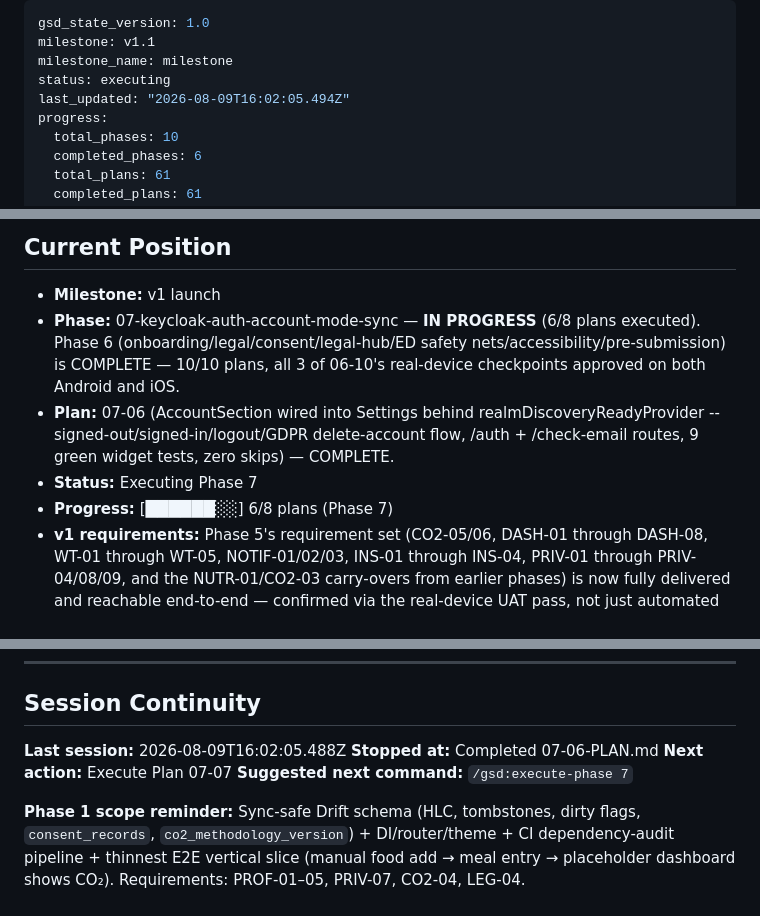
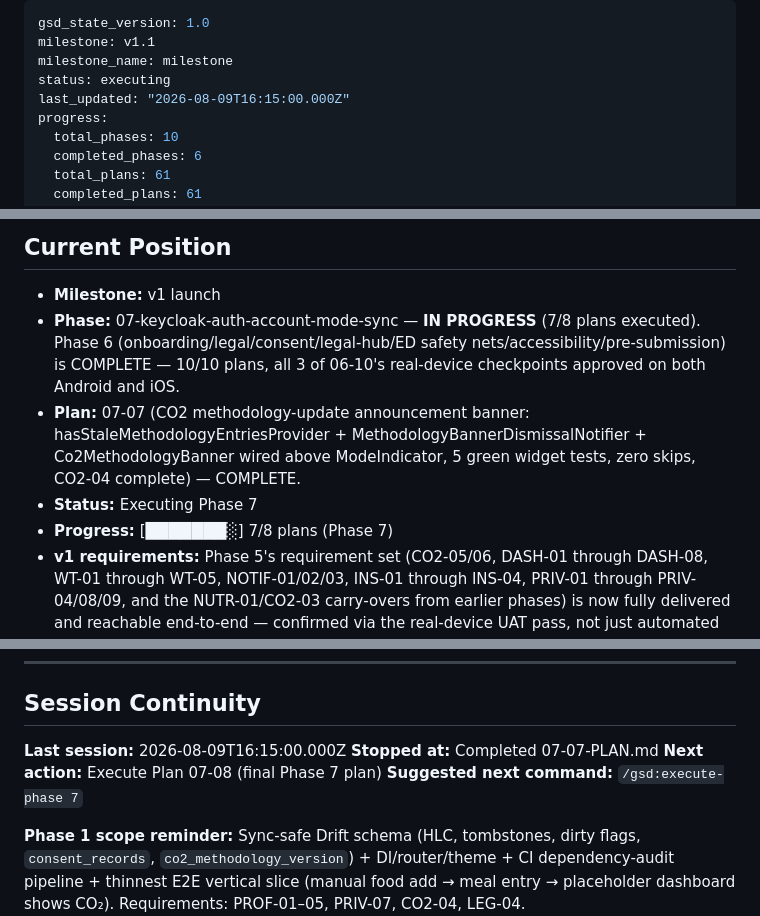
Before and after one commit to ReduceCO2Now-com/co2-diet-app, a Markdown page: .planning/STATE.md, 3 parts joined by grey strips. Rendered like a GitHub page.

Commit message:
docs(07-07): complete CO2 methodology-update announcement banner plan

````diff
--- a/.planning/STATE.md
+++ b/.planning/STATE.md
@@ -3,7 +3,7 @@ gsd_state_version: 1.0
 milestone: v1.1
 milestone_name: milestone
 status: executing
-last_updated: "2026-08-09T16:02:05.494Z"
+last_updated: "2026-08-09T16:15:00.000Z"
 progress:
   total_phases: 10
   completed_phases: 6
@@ -35,10 +35,10 @@ See: `.planning/PROJECT.md` (updated 2026-07-16)
 ## Current Position
 
 - **Milestone:** v1 launch
-- **Phase:** 07-keycloak-auth-account-mode-sync — **IN PROGRESS** (6/8 plans executed). Phase 6 (onboarding/legal/consent/legal-hub/ED safety nets/accessibility/pre-submission) is COMPLETE — 10/10 plans, all 3 of 06-10's real-device checkpoints approved on both Android and iOS.
-- **Plan:** 07-06 (AccountSection wired into Settings behind realmDiscoveryReadyProvider -- signed-out/signed-in/logout/GDPR delete-account flow, /auth + /check-email routes, 9 green widget tests, zero skips) — COMPLETE.
+- **Phase:** 07-keycloak-auth-account-mode-sync — **IN PROGRESS** (7/8 plans executed). Phase 6 (onboarding/legal/consent/legal-hub/ED safety nets/accessibility/pre-submission) is COMPLETE — 10/10 plans, all 3 of 06-10's real-device checkpoints approved on both Android and iOS.
+- **Plan:** 07-07 (CO2 methodology-update announcement banner: hasStaleMethodologyEntriesProvider + MethodologyBannerDismissalNotifier + Co2MethodologyBanner wired above ModeIndicator, 5 green widget tests, zero skips, CO2-04 complete) — COMPLETE.
 - **Status:** Executing Phase 7
-- **Progress:** [██████░░] 6/8 plans (Phase 7)
+- **Progress:** [███████░] 7/8 plans (Phase 7)
 - **v1 requirements:** Phase 5's requirement set (CO2-05/06, DASH-01 through DASH-08, WT-01 through WT-05, NOTIF-01/02/03, INS-01 through INS-04, PRIV-01 through PRIV-04/08/09, and the NUTR-01/CO2-03 carry-overs from earlier phases) is now fully delivered and reachable end-to-end — confirmed via the real-device UAT pass, not just automated tests. Full requirement-by-requirement detail lives in `ROADMAP.md`'s Phase 5 section and the phase's `*-SUMMARY.md` files.
 
 ```
@@ -151,9 +151,9 @@ See: `.planning/PROJECT.md` (updated 2026-07-16)
 
 ## Session Continuity
 
-**Last session:** 2026-08-09T16:02:05.488Z
-**Stopped at:** Completed 07-06-PLAN.md
-**Next action:** Execute Plan 07-07
+**Last session:** 2026-08-09T16:15:00.000Z
+**Stopped at:** Completed 07-07-PLAN.md
+**Next action:** Execute Plan 07-08 (final Phase 7 plan)
 **Suggested next command:** `/gsd:execute-phase 7`
 
 **Phase 1 scope reminder:** Sync-safe Drift schema (HLC, tombstones, dirty flags, `consent_records`, `co2_methodology_version`) + DI/router/theme + CI dependency-audit pipeline + thinnest E2E vertical slice (manual food add → meal entry → placeholder dashboard shows CO₂). Requirements: PROF-01–05, PRIV-07, CO2-04, LEG-04.
````
Also changed, not shown: other parts of .planning/STATE.md (+3 -0 lines), .planning/ROADMAP.md (+2 -2 lines), 1 other file.
